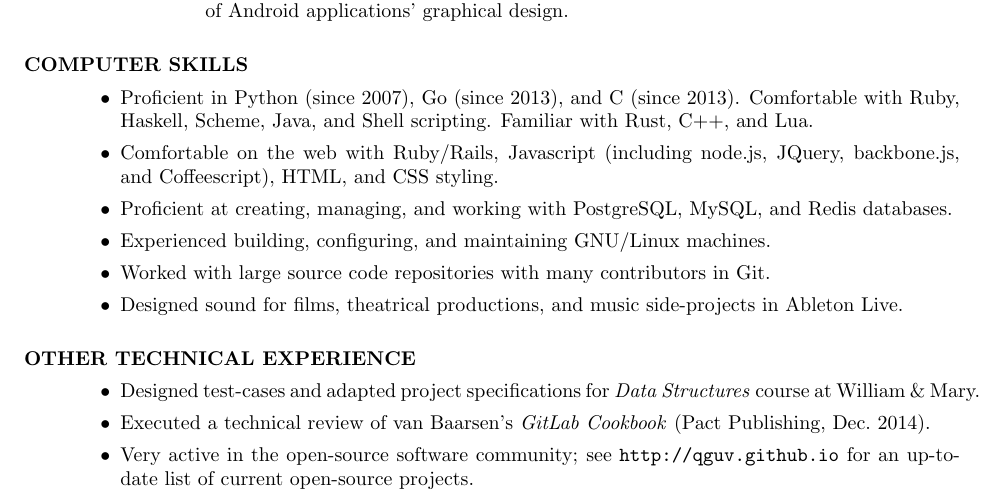
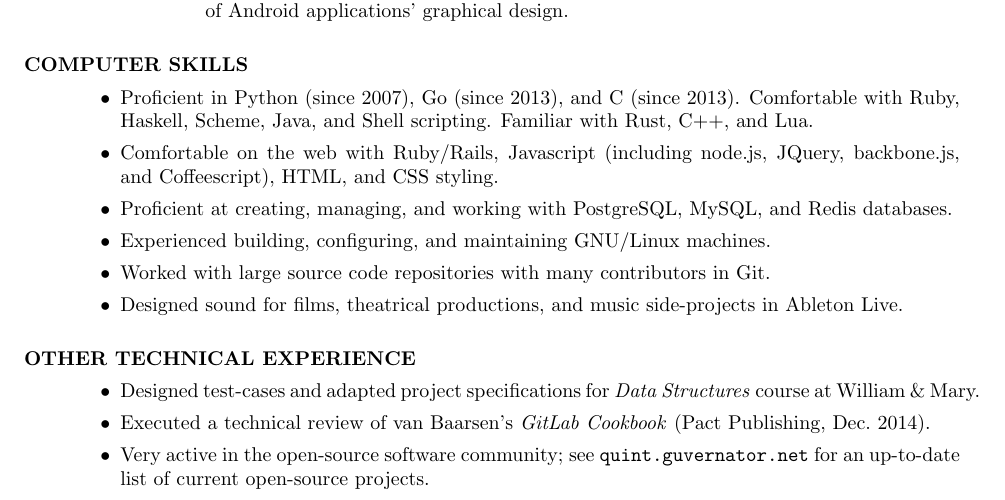
Before and after one commit to qguv/resume, a LaTeX CV (resume.tex): part of the page, cut so that both start at the same text. Compiled offline with pdfLaTeX.

Commit message:
update stray URLs

```diff
--- a/resume.tex
+++ b/resume.tex
@@ -136,7 +136,7 @@
 \begin{itemize}[leftmargin=5mm]
 \item Designed test-cases and adapted project specifications for \emph{Data Structures} course at William~\&~Mary.
 \item Executed a technical review of van Baarsen's \emph{GitLab Cookbook} (Pact Publishing, Dec.\ 2014).
-\item Very active in the open-source software community; see \url{http://qguv.github.io} for an up-to-date list of current open-source projects.
+\item Very active in the open-source software community; see \url{quint.guvernator.net} for an up-to-date list of current open-source projects.
 \end{itemize}
 
 %CV \section{EXTRACURRICULAR ACTIVITIES}
```
Also changed, not shown: cv.pdf, resume.pdf.
